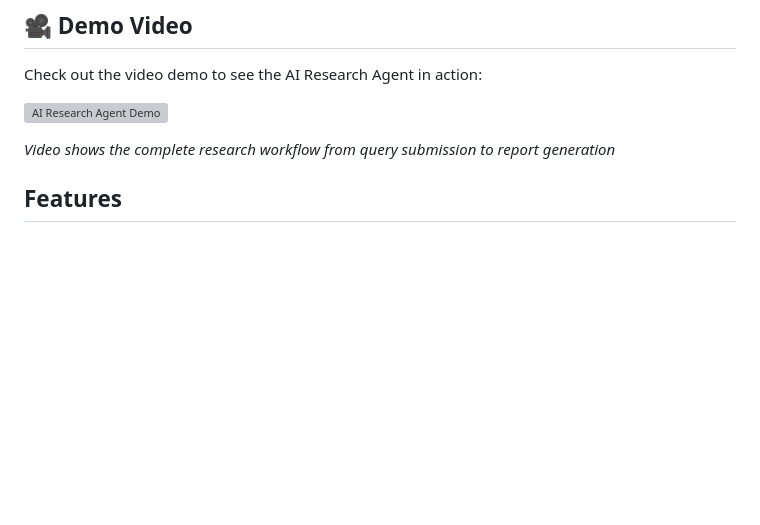
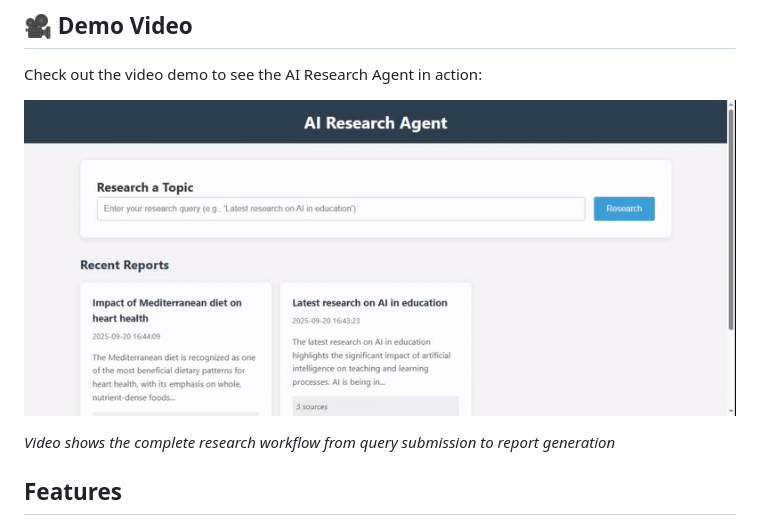
Before and after one commit to Nikitathorat2109/AI-Research-Agent, a Markdown page: README.md, the part around the change. GitHub-like rendering; blank space fills up the shorter version; grey boxes are pictures that could not be loaded.

```diff
--- a/README.md
+++ b/README.md
@@ -6,7 +6,7 @@ A simple AI-powered research agent that finds sources, extracts content, and gen
 
 Check out the video demo to see the AI Research Agent in action:
 
-![AI Research Agent Demo](static/AI_Research_Agent_Demo_gif.mp4)
+![AI Research Agent Demo](static/AI_Research_Agent_Demo_gif.gif)
 
 *Video shows the complete research workflow from query submission to report generation*
 
```
